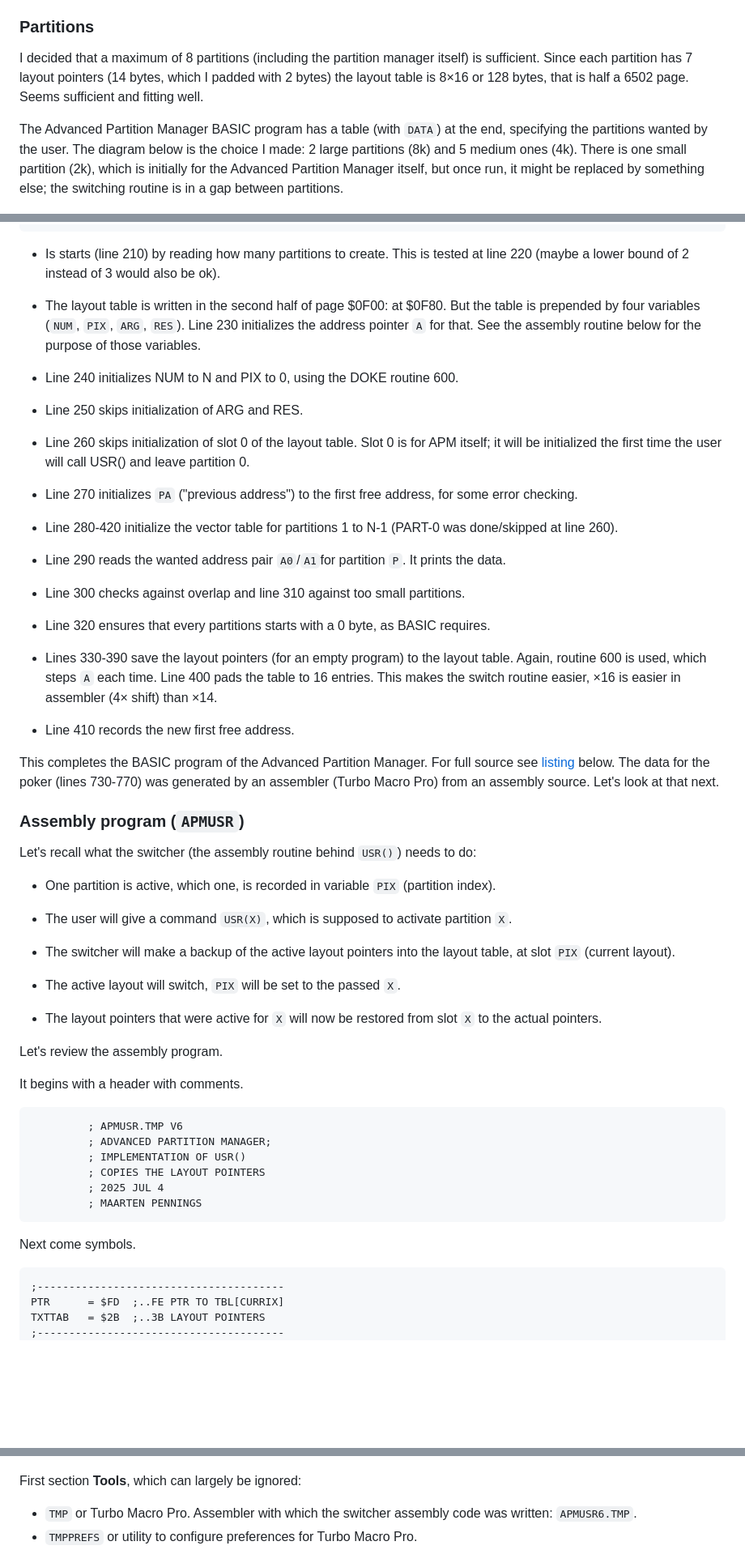
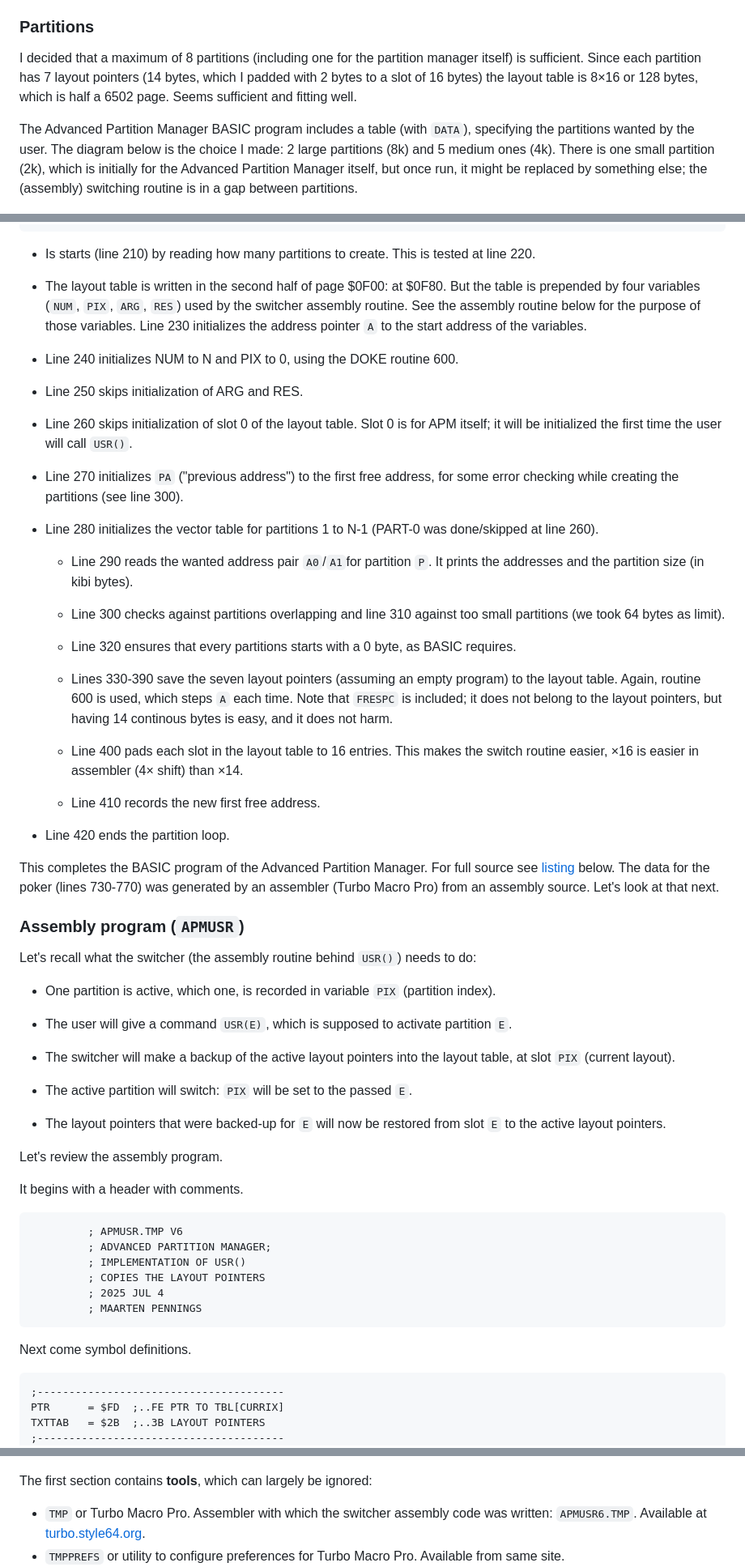
Before and after one commit to maarten-pennings/howto, a Markdown page: c64mempart/readme.md, 3 parts joined by grey strips. Shown at 81% size. GitHub-like rendering; blank space fills up the shorter version.

````diff
--- a/c64mempart/readme.md
+++ b/c64mempart/readme.md
@@ -382,17 +383,17 @@ It also makes the switcher easily accessible in all partitions.
 
 ### Partitions
 
-I decided that a maximum of 8 partitions (including the partition manager
+I decided that a maximum of 8 partitions (including one for the partition manager
 itself) is sufficient. Since each partition has 7 layout pointers (14 bytes,
-which I padded with 2 bytes) the layout table is 8×16 or 128 bytes, that is
-half a 6502 page. Seems sufficient and fitting well.
+which I padded with 2 bytes to a slot of 16 bytes) the layout table is 8×16
+or 128 bytes, which is half a 6502 page. Seems sufficient and fitting well.
 
-The Advanced Partition Manager BASIC program has a table (with `DATA`) at
-the end, specifying the partitions wanted by the user. The diagram below
+The Advanced Partition Manager BASIC program includes a table (with `DATA`),
+specifying the partitions wanted by the user. The diagram below
 is the choice I made: 2 large partitions (8k) and 5 medium ones (4k).
 There is one small partition (2k), which is initially for the
 Advanced Partition Manager itself, but once run, it might be replaced by
-something else; the switching routine is in a gap between partitions.
+something else; the (assembly) switching routine is in a gap between partitions.
 
 ![chosen partitions](apmmap.drawio.png)
 
@@ -523,12 +532,14 @@ This is routine 200.
 ```
 
 - Is starts (line 210) by reading how many partitions to create.
-  This is tested at line 220 (maybe a lower bound of 2 instead of
-  3 would also be ok).
+  This is tested at line 220.
 
 - The layout table is written in the second half of page $0F00: at $0F80.
-  But the table is prepended by four variables (`NUM`, `PIX`, `ARG`, `RES`).
-  Line 230 initializes the address pointer `A` for that. See the assembly routine below for the purpose of those variables.
+  But the table is prepended by four variables (`NUM`, `PIX`, `ARG`, `RES`)
+  used by the switcher assembly routine.
+  See the assembly routine below for the purpose of those variables.
+  Line 230 initializes the address pointer `A` to the start address
+  of the variables.
 
 - Line 240 initializes NUM to N and PIX to 0, using the DOKE routine 600.
 
@@ -536,27 +547,35 @@ This is routine 200.
 
 - Line 260 skips initialization of slot 0 of the layout table.
   Slot 0 is for APM itself; it will be initialized the first time the
-  user will call USR() and leave partition 0.
+  user will call `USR()`.
 
-- Line 270 initializes `PA` ("previous address") to the first free address, for some error checking.
+- Line 270 initializes `PA` ("previous address") to the first free address,
+  for some error checking while creating the partitions (see line 300).
 
-- Line 280-420 initialize the vector table for partitions 1 to N-1
+- Line 280 initializes the vector table for partitions 1 to N-1
   (PART-0 was done/skipped at line 260).
 
-- Line 290 reads the wanted address pair `A0`/`A1`for partition `P`.
-  It prints the data.
+  - Line 290 reads the wanted address pair `A0`/`A1`for partition `P`.
+    It prints the addresses and the partition size (in kibi bytes).
 
-- Line 300 checks against overlap and line 310 against too small partitions.
+  - Line 300 checks against partitions overlapping and line 310 against too
+    small partitions (we took 64 bytes as limit).
 
-- Line 320 ensures that every partitions starts with a 0 byte, as BASIC
-  requires.
+  - Line 320 ensures that every partitions starts with a 0 byte, as BASIC
+    requires.
 
-- Lines 330-390 save the layout pointers (for an empty program) to the layout
-  table. Again, routine 600 is used, which steps `A` each time. Line 400
-  pads the table to 16 entries. This makes the switch routine easier,
-  ×16 is easier in assembler (4× shift) than ×14.
+  - Lines 330-390 save the seven layout pointers (assuming an empty program)
+    to the layout table. Again, routine 600 is used, which steps `A` each time.
+    Note that `FRESPC` is included; it does not belong to the layout pointers,
+    but having 14 continous bytes is easy, and it does not harm.
 
-- Line 410 records the new first free address.
+  - Line 400 pads each slot in the layout table to 16 entries.
+    This makes the switch routine easier, ×16 is easier in assembler
+    (4× shift) than ×14.
+
+  - Line 410 records the new first free address.
+
+- Line 420 ends the partition loop.
 
 This completes the BASIC program of the Advanced Partition Manager.
 For full source see [listing](#file-apm17---advanced-partition-manager) below.
@@ -572,16 +591,16 @@ needs to do:
 - One partition is active, which one, is recorded in variable `PIX`
   (partition index).
 
-- The user will give a command `USR(X)`, which is supposed to activate
-  partition `X`.
+- The user will give a command `USR(E)`, which is supposed to activate
+  partition `E`.
 
 - The switcher will make a backup of the active layout pointers
   into the layout table, at slot `PIX` (current layout).
 
-- The active layout will switch, `PIX` will be set to the passed `X`.
+- The active partition will switch: `PIX` will be set to the passed `E`.
 
-- The layout pointers that were active for `X` will now be restored from
-  slot `X` to the actual pointers.
+- The layout pointers that were backed-up for `E` will now be restored from
+  slot `E` to the active layout pointers.
 
 Let's review the assembly program.
 
@@ -596,7 +615,7 @@ It begins with a header with comments.
          ; MAARTEN PENNINGS
 ```
 
-Next come symbols.
+Next come symbol definitions.
 
 ```ASM
 ;---------------------------------------
@@ -780,9 +831,11 @@ The disk comes with three sections separated by `----` lines.
 
 ![Partition manager demo disk](demodisk.png)
 
-First section **Tools**, which can largely be ignored:
+The first section contains **tools**, which can largely be ignored:
 
 - `TMP` or Turbo Macro Pro. Assembler with which the switcher assembly code
   was written: `APMUSR6.TMP`.
+  Available at [turbo.style64.org](https://turbo.style64.org/).
 - `TMPPREFS` or utility to configure preferences for Turbo Macro Pro.
+  Available from same site.
 - `CBMCOMMAND.C64` utility that was used to copy various files to this disk.
````
Also changed, not shown: other parts of c64mempart/readme.md (+131 -79 lines), c64mempart/vars.png (added).
